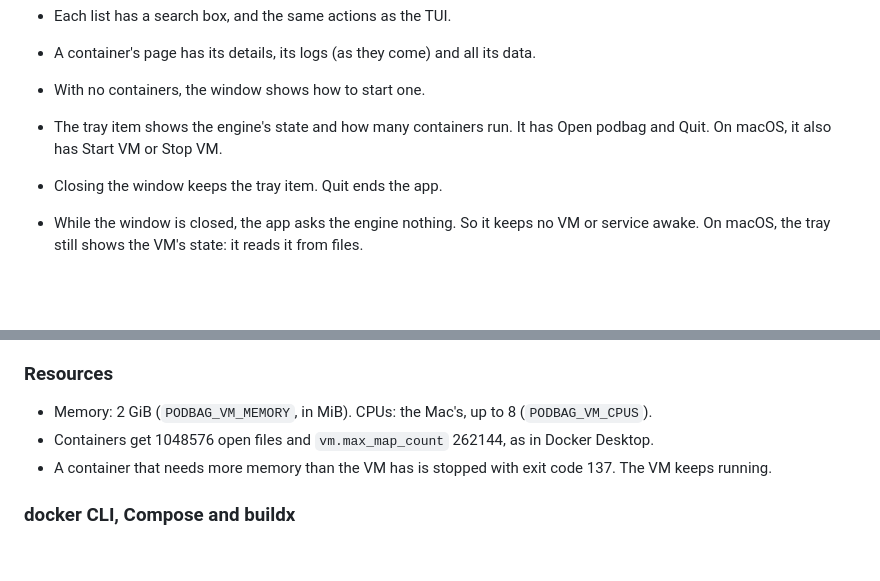
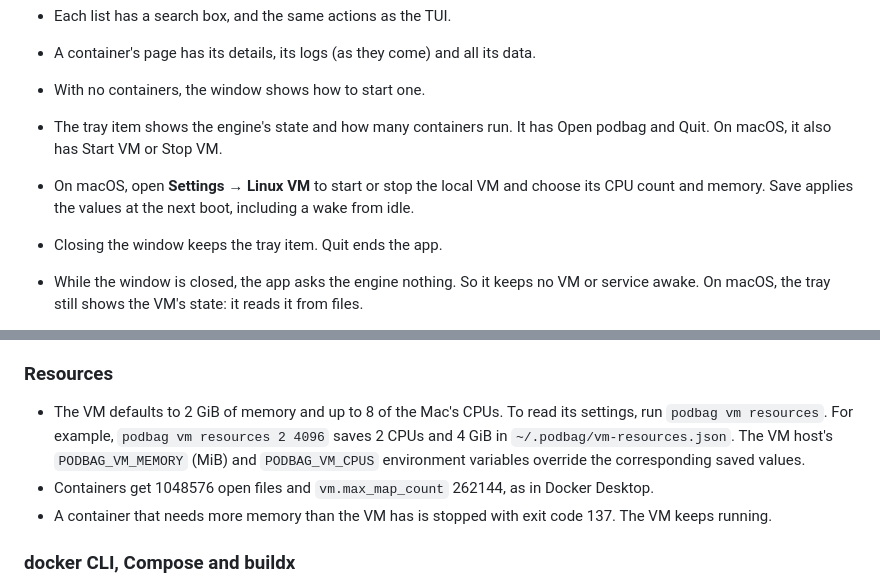
Before and after one commit to SteelCrab/podbag, a Markdown page: docs/usage.md, 2 parts joined by grey strips. GitHub-like rendering; blank space fills up the shorter version.

Commit message:
Add Linux VM resource settings to the macOS desktop app (#17)
* feat: add Linux VM resource settings to the macOS desktop app

* docs: show Linux VM settings in English

```diff
--- a/docs/usage.md
+++ b/docs/usage.md
@@ -666,6 +666,8 @@ docker compose build --builder podbag
 - With no containers, the window shows how to start one.
 - The tray item shows the engine's state and how many containers run. It has Open podbag
   and Quit. On macOS, it also has Start VM or Stop VM.
+- On macOS, open **Settings → Linux VM** to start or stop the local VM and choose its
+  CPU count and memory. Save applies the values at the next boot, including a wake from idle.
 - Closing the window keeps the tray item. Quit ends the app.
 - While the window is closed, the app asks the engine nothing. So it keeps no VM or
   service awake. On macOS, the tray still shows the VM's state: it reads it from files.
@@ -733,7 +735,10 @@ cargo build --release -p podbag-desktop
 
 ### Resources
 
-- Memory: 2 GiB (`PODBAG_VM_MEMORY`, in MiB). CPUs: the Mac's, up to 8 (`PODBAG_VM_CPUS`).
+- The VM defaults to 2 GiB of memory and up to 8 of the Mac's CPUs. To read its settings,
+  run `podbag vm resources`. For example, `podbag vm resources 2 4096` saves 2 CPUs and
+  4 GiB in `~/.podbag/vm-resources.json`. The VM host's `PODBAG_VM_MEMORY` (MiB) and
+  `PODBAG_VM_CPUS` environment variables override the corresponding saved values.
 - Containers get 1048576 open files and `vm.max_map_count` 262144, as in Docker Desktop.
 - A container that needs more memory than the VM has is stopped with exit code 137. The VM
   keeps running.
```
Also changed, not shown: docs/images/linux-vm-settings-en.png (added), 18 other files.
